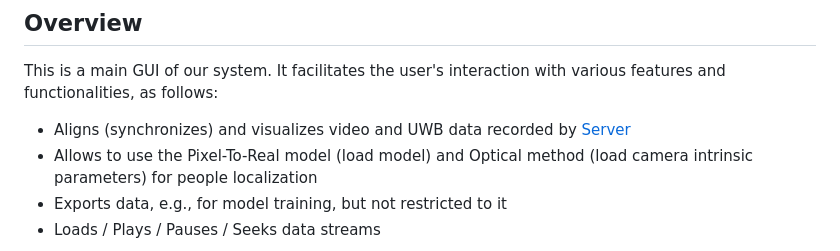
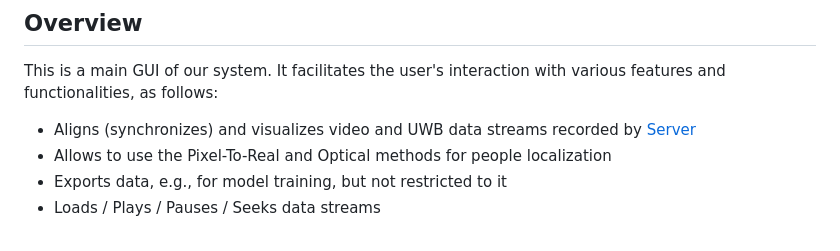
Before and after one commit to Razyapoo/Thesis-Documentation, a Markdown page: Wiki/Indoor-Positioning-System-(GUI).md, the part around the change. Rendered like a GitHub page.

```diff
--- a/Wiki/Indoor-Positioning-System-(GUI).md
+++ b/Wiki/Indoor-Positioning-System-(GUI).md
@@ -2,8 +2,8 @@
 
 This is a main GUI of our system. It facilitates the user's interaction with various features and functionalities, as follows:
 
-- Aligns (synchronizes) and visualizes video and UWB data recorded by [Server](/Implementation/Server/Server.h)
-- Allows to use the Pixel-To-Real model (load model) and Optical method (load camera intrinsic parameters) for people localization
+- Aligns (synchronizes) and visualizes video and UWB data streams recorded by [Server](/Implementation/Server/Server.h)
+- Allows to use the Pixel-To-Real and Optical methods for people localization
 - Exports data, e.g., for model training, but not restricted to it
 - Loads / Plays / Pauses / Seeks data streams
 
```
